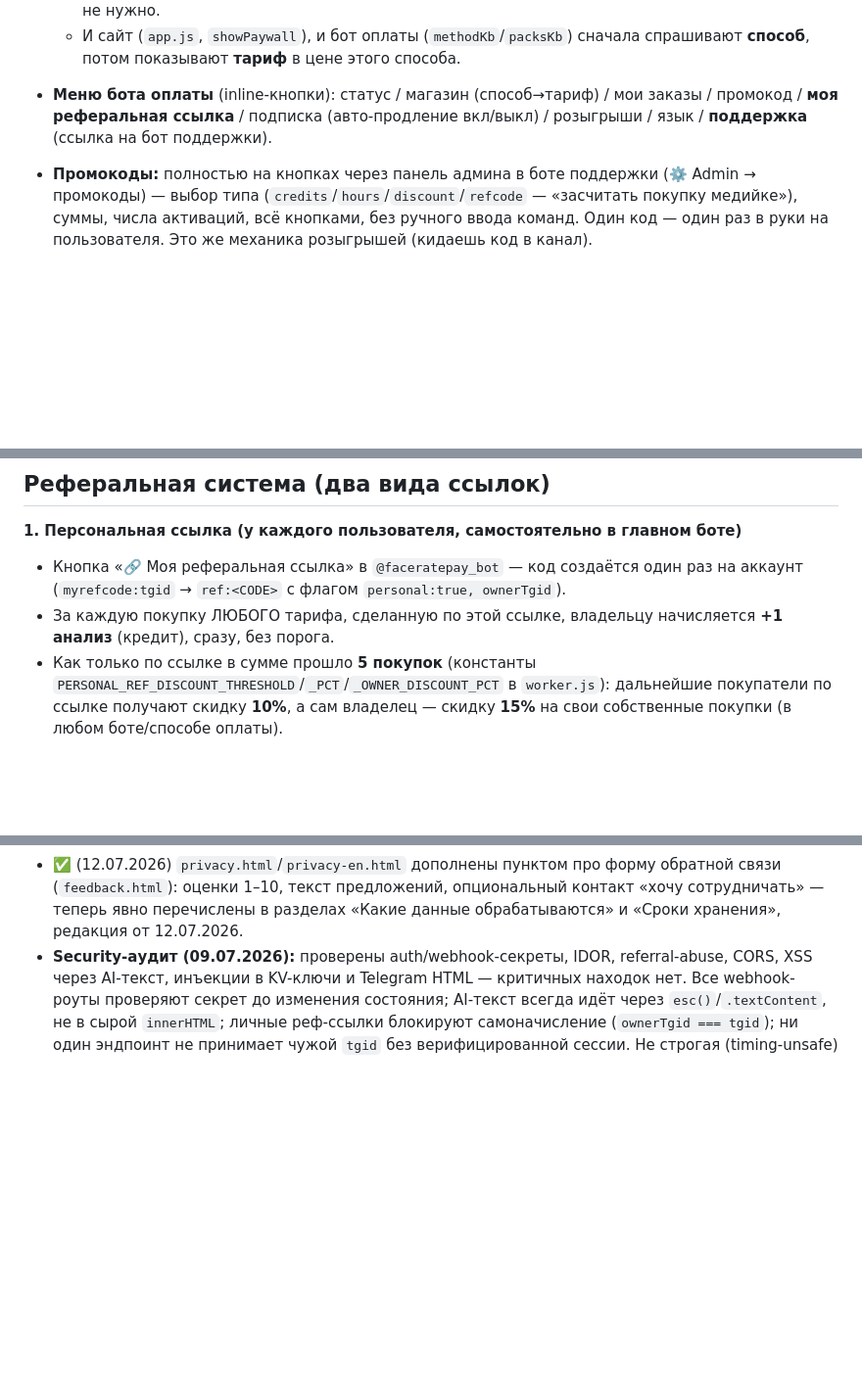
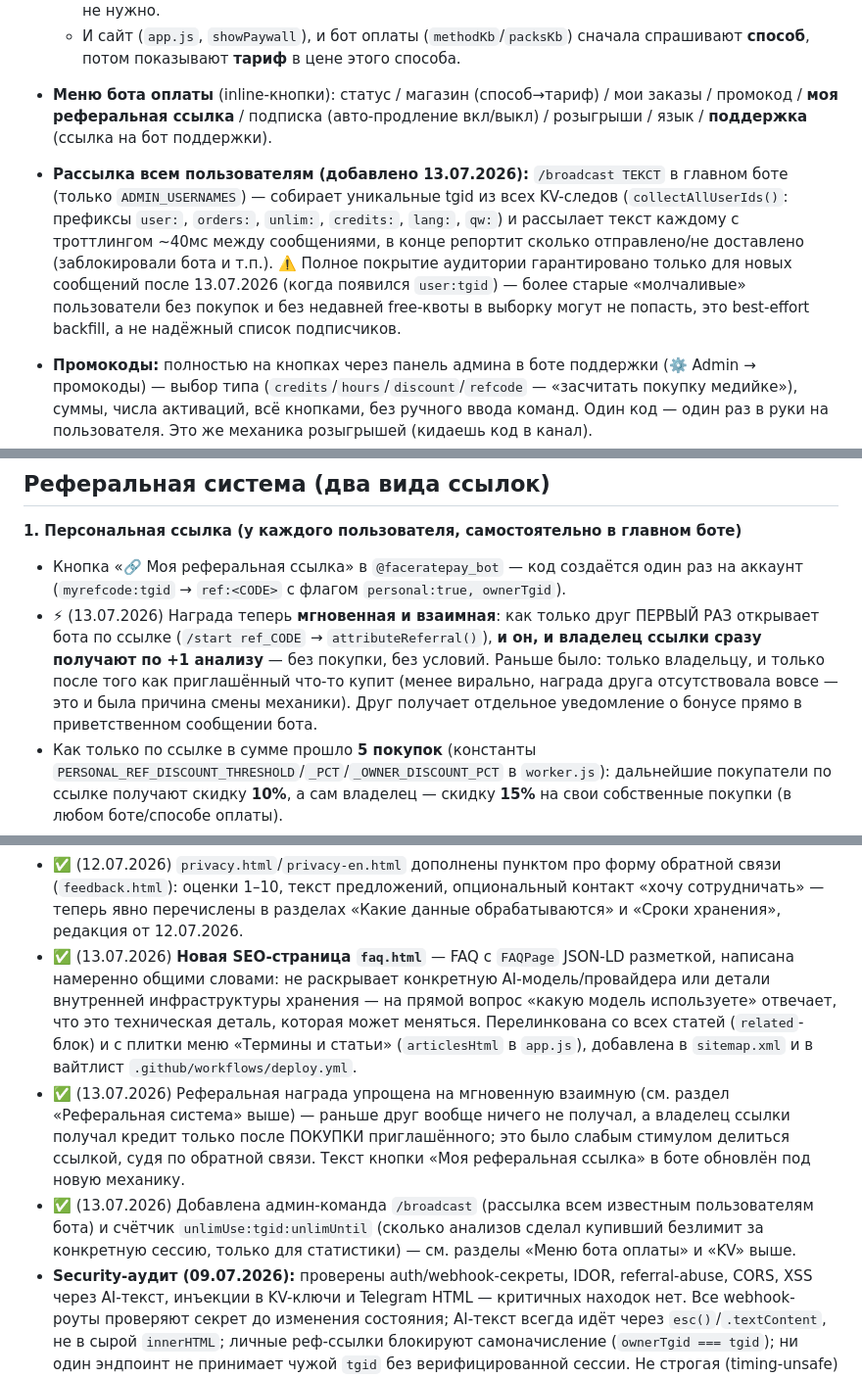
Before and after one commit to realfactchecknews-eng/face-metrics, a Markdown page: README.md, 3 parts joined by grey strips. Shown at 98% size. GitHub-like rendering; blank space fills up the shorter version.

Commit message:
Update README: FAQ page, instant mutual referral reward, /broadcast admin command, unlim-session usage counter

```diff
--- a/README.md
+++ b/README.md
@@ -167,6 +167,15 @@ AI-ответами и панелью модератора.
 - **Меню бота оплаты** (inline-кнопки): статус / магазин (способ→тариф) / мои заказы /
   промокод / **моя реферальная ссылка** / подписка (авто-продление вкл/выкл) /
   розыгрыши / язык / **поддержка** (ссылка на бот поддержки).
+- **Рассылка всем пользователям (добавлено 13.07.2026):** `/broadcast ТЕКСТ` в главном
+  боте (только `ADMIN_USERNAMES`) — собирает уникальные tgid из всех KV-следов
+  (`collectAllUserIds()`: префиксы `user:`, `orders:`, `unlim:`, `credits:`, `lang:`,
+  `qw:`) и рассылает текст каждому с троттлингом ~40мс между сообщениями, в конце
+  репортит сколько отправлено/не доставлено (заблокировали бота и т.п.). ⚠️ Полное
+  покрытие аудитории гарантировано только для новых сообщений после 13.07.2026 (когда
+  появился `user:tgid`) — более старые «молчаливые» пользователи без покупок и без
+  недавней free-квоты в выборку могут не попасть, это best-effort backfill, а не
+  надёжный список подписчиков.
 - **Промокоды:** полностью на кнопках через панель админа в боте поддержки (⚙️ Admin →
   промокоды) — выбор типа (`credits`/`hours`/`discount`/`refcode` — «засчитать
   покупку медийке»), суммы, числа активаций, всё кнопками, без ручного ввода команд.
@@ -184,8 +193,12 @@ AI-ответами и панелью модератора.
 **1. Персональная ссылка (у каждого пользователя, самостоятельно в главном боте)**
 - Кнопка «🔗 Моя реферальная ссылка» в `@faceratepay_bot` — код создаётся один раз на
   аккаунт (`myrefcode:tgid` → `ref:<CODE>` с флагом `personal:true, ownerTgid`).
-- За каждую покупку ЛЮБОГО тарифа, сделанную по этой ссылке, владельцу начисляется
-  **+1 анализ** (кредит), сразу, без порога.
+- ⚡ (13.07.2026) Награда теперь **мгновенная и взаимная**: как только друг ПЕРВЫЙ РАЗ
+  открывает бота по ссылке (`/start ref_CODE` → `attributeReferral()`), **и он, и владелец
+  ссылки сразу получают по +1 анализу** — без покупки, без условий. Раньше было: только
+  владельцу, и только после того как приглашённый что-то купит (менее вирально, награда
+  друга отсутствовала вовсе — это и была причина смены механики). Друг получает отдельное
+  уведомление о бонусе прямо в приветственном сообщении бота.
 - Как только по ссылке в сумме прошло **5 покупок** (константы
   `PERSONAL_REF_DISCOUNT_THRESHOLD`/`_PCT`/`_OWNER_DISCOUNT_PCT` в `worker.js`):
   дальнейшие покупатели по ссылке получают скидку **10%**, а сам владелец — скидку
@@ -685,6 +703,22 @@ python3 -m http.server 8000   # http(s), не file:// (иначе не груз
   обратной связи (`feedback.html`): оценки 1–10, текст предложений,
   опциональный контакт «хочу сотрудничать» — теперь явно перечислены в разделах
   «Какие данные обрабатываются» и «Сроки хранения», редакция от 12.07.2026.
+- ✅ (13.07.2026) **Новая SEO-страница `faq.html`** — FAQ с `FAQPage` JSON-LD разметкой,
+  написана намеренно общими словами: не раскрывает конкретную AI-модель/провайдера
+  или детали внутренней инфраструктуры хранения — на прямой вопрос «какую модель
+  используете» отвечает, что это техническая деталь, которая может меняться.
+  Перелинкована со всех статей (`related`-блок) и с плитки меню «Термины и статьи»
+  (`articlesHtml` в `app.js`), добавлена в `sitemap.xml` и в вайтлист
+  `.github/workflows/deploy.yml`.
+- ✅ (13.07.2026) Реферальная награда упрощена на мгновенную взаимную (см. раздел
+  «Реферальная система» выше) — раньше друг вообще ничего не получал, а владелец
+  ссылки получал кредит только после ПОКУПКИ приглашённого; это было слабым стимулом
+  делиться ссылкой, судя по обратной связи. Текст кнопки «Моя реферальная ссылка» в
+  боте обновлён под новую механику.
+- ✅ (13.07.2026) Добавлена админ-команда `/broadcast` (рассылка всем известным
+  пользователям бота) и счётчик `unlimUse:tgid:unlimUntil` (сколько анализов сделал
+  купивший безлимит за конкретную сессию, только для статистики) — см. разделы
+  «Меню бота оплаты» и «KV» выше.
 - **Security-аудит (09.07.2026):** проверены auth/webhook-секреты, IDOR, referral-abuse,
   CORS, XSS через AI-текст, инъекции в KV-ключи и Telegram HTML — критичных находок нет.
   Все webhook-роуты проверяют секрет до изменения состояния; AI-текст всегда идёт через
```
Also changed, not shown: other parts of README.md (+6 -1 lines).
